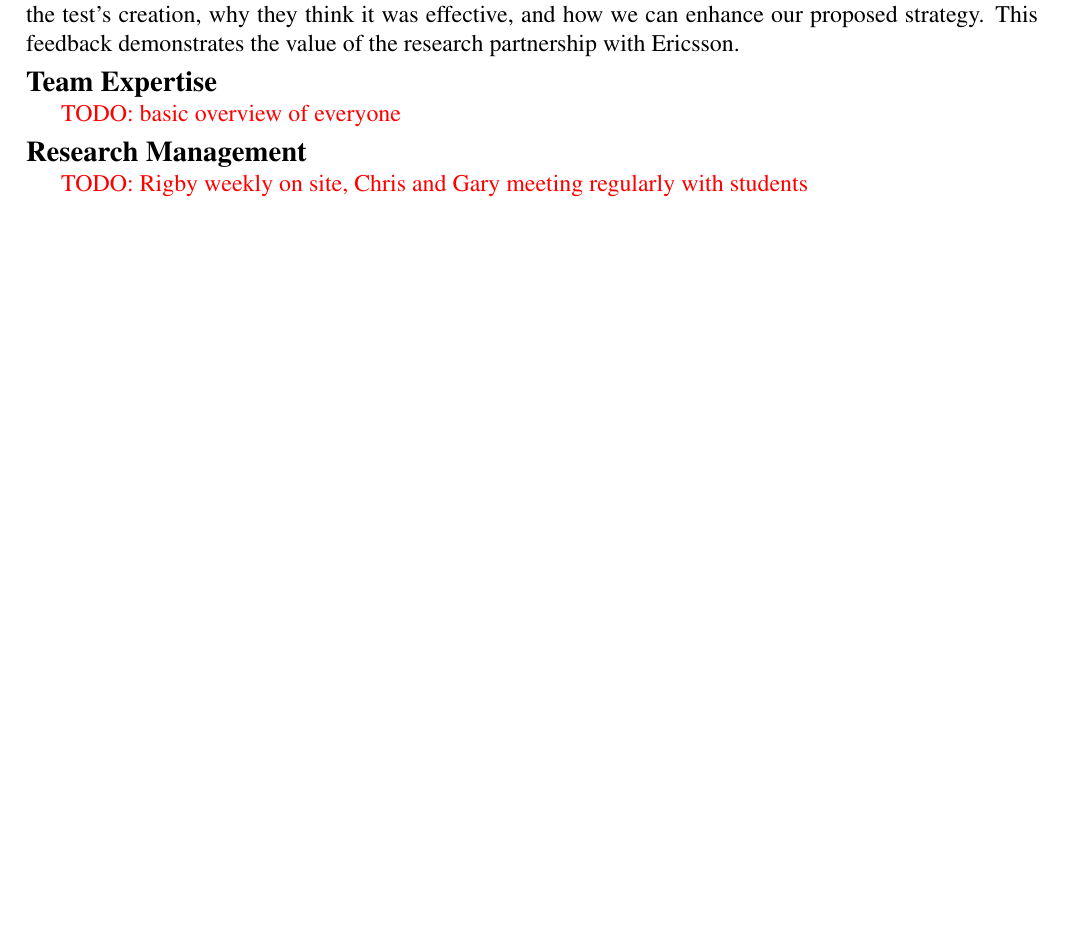
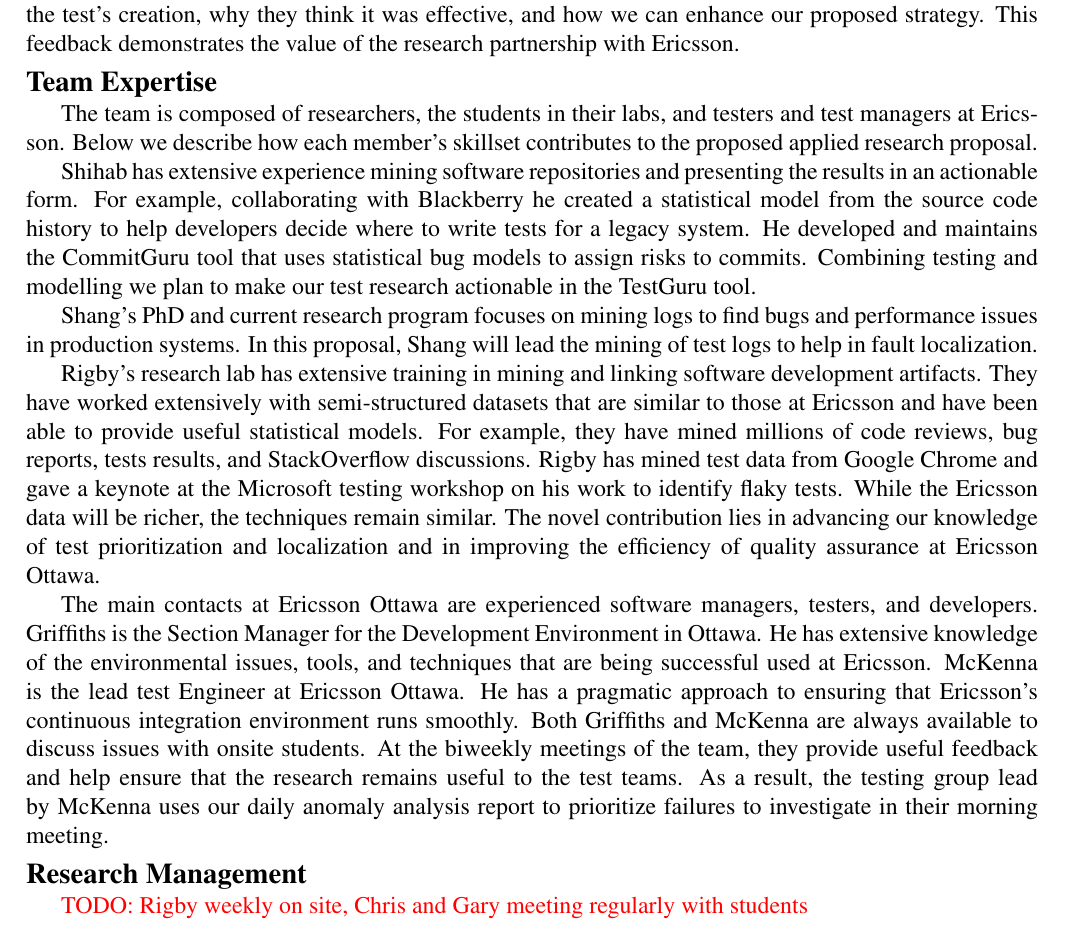
Before and after one commit to CESEL/EricssonCRD, a LaTeX document (proposal.tex, which reads team_expertise.tex): part of page 7 of 10 before the commit and part of page 7 of 11 after it, cut so that both start at the same text, the shorter picture padded with empty space. Compiled offline with pdfLaTeX.

Commit message:
team expertise

```diff
--- a/proposal.tex
+++ b/proposal.tex
@@ -150,9 +150,7 @@ that provides actionable, timely results to Ericsson developers.
 %testGuru for Emad
 \input{testGuru.tex}
 
-\section*{Team Expertise}
-
-\todo{basic overview of everyone}
+\input{team_expertise.tex}
 
 \section*{Research Management}
 
--- /dev/null
+++ b/team_expertise.tex
@@ -0,0 +1,28 @@
+\section*{Team Expertise}
+
+The team is composed of researchers, the students in their labs, and testers and test managers at Ericsson. Below we describe how each member's skillset contributes to the proposed applied research proposal.
+
+Shihab has extensive experience mining software repositories and presenting the results in an actionable form.
+%~\cite{Shihab2011SPE}
+For example, collaborating with Blackberry he created a statistical model from the source code history to help developers decide where to write tests for a legacy system. He developed and maintains the CommitGuru tool that uses statistical bug models to assign risks to commits. Combining testing and modelling we plan to make our test research actionable in the TestGuru tool.
+
+Shang's PhD and current research program focuses on mining logs to find bugs and performance issues in production systems.
+%~\cite{Shang:2013:ADB:2486788.2486842}.
+In this proposal, Shang will lead the mining of test logs to help in fault localization.
+
+Rigby's research lab has extensive training in mining and linking software
+development artifacts. They have worked extensively with semi-structured
+datasets that are similar to those at Ericsson and have been able to provide
+useful statistical models. For example, they have mined millions of code
+reviews, bug reports, tests results, and  StackOverflow discussions. Rigby has
+mined test data from Google Chrome and gave a keynote at the
+Microsoft testing workshop on his work to identify flaky tests.  While the
+Ericsson data will be richer, the techniques remain similar.  The novel
+contribution lies in advancing our knowledge of test prioritization and
+localization and in improving the efficiency of quality assurance at Ericsson
+Ottawa.
+
+
+The main contacts at Ericsson Ottawa are experienced software managers, testers, and developers. Griffiths is the Section Manager for the Development
+Environment in Ottawa. He has extensive knowledge of the environmental issues, tools, and techniques that are being successful used at Ericsson. McKenna is the lead
+test Engineer at Ericsson Ottawa. He has a pragmatic approach to ensuring that Ericsson's continuous integration environment runs smoothly. Both Griffiths and McKenna are always available to discuss issues with onsite students. At the biweekly meetings of the team, they provide useful feedback and help ensure that the research remains useful to the test teams. As a result, the testing group lead by McKenna uses our daily anomaly analysis report to prioritize failures to investigate in their morning meeting.
```
